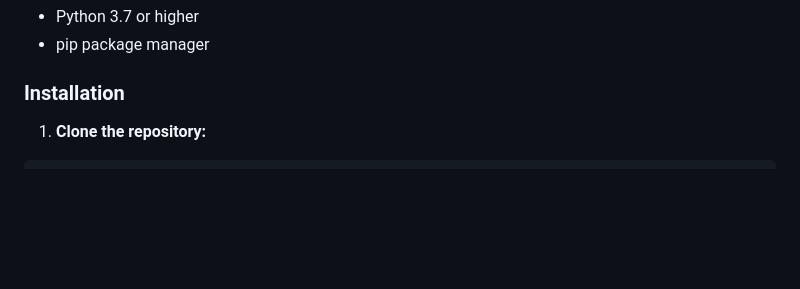
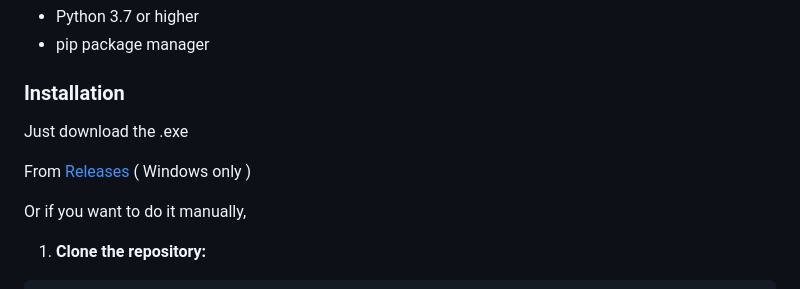
Before and after one commit to microwave26/sigma-browser-infinity, a Markdown page: README.md, the part around the change. Drawn GitHub-style; blank space fills up the shorter version.

Commit message:
Update README with installation instructions
Added installation instructions for Windows users.

````diff
--- a/README.md
+++ b/README.md
@@ -40,6 +40,11 @@ A low-quality web browser built with Python and PyQt5, featuring a sleek modern
 - pip package manager
 
 ### Installation
+Just download the .exe
+
+From [Releases](https://github.com/microwave26/sigma-browser-infinity/releases/tag/v1.0) ( Windows only )
+
+Or if you want to do it manually,
 
 1. **Clone the repository:**
 ```bash
````
